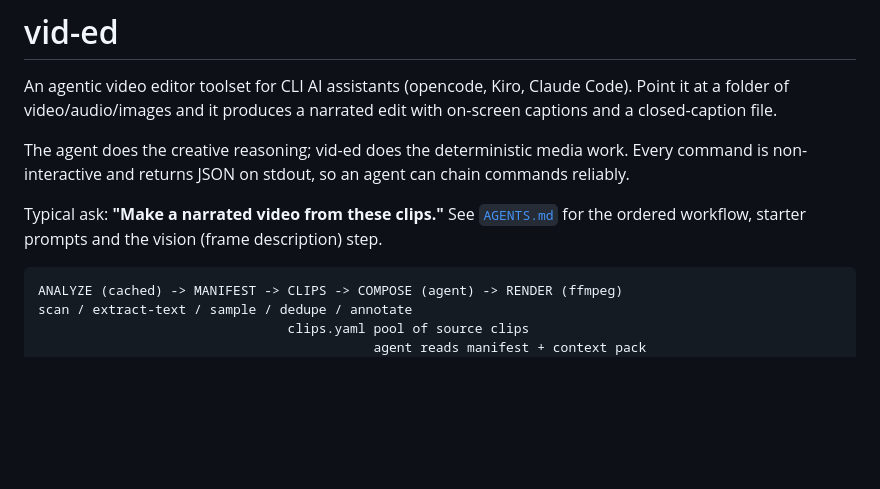
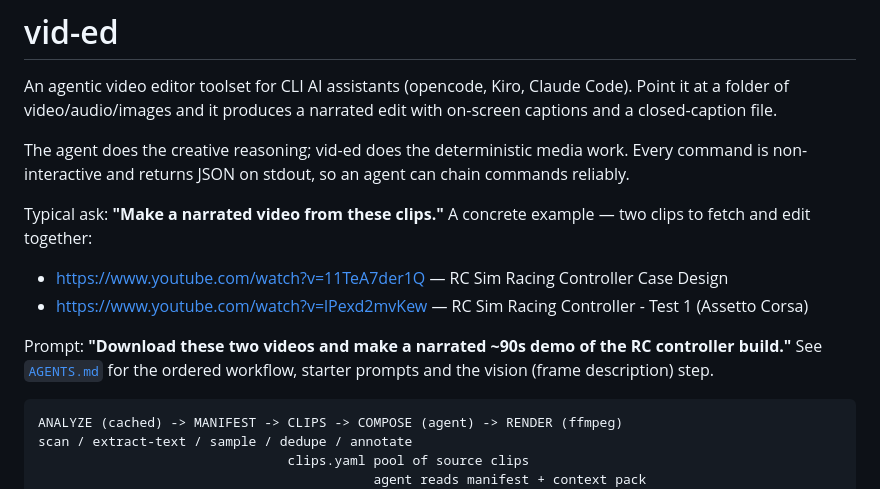
Before and after one commit to joegaffey/vid-ed, a Markdown page: README.md, the part around the change. Drawn GitHub-style; blank space fills up the shorter version.

Commit message:
docs(readme): link the example source videos in the starter prompt

````diff
--- a/README.md
+++ b/README.md
@@ -8,9 +8,15 @@ The agent does the creative reasoning; vid-ed does the deterministic media
 work. Every command is non-interactive and returns JSON on stdout, so an agent
 can chain commands reliably.
 
-Typical ask: **"Make a narrated video from these clips."** See
-[`AGENTS.md`](./AGENTS.md) for the ordered workflow, starter prompts and the
-vision (frame description) step.
+Typical ask: **"Make a narrated video from these clips."** A concrete example —
+two clips to fetch and edit together:
+
+- <https://www.youtube.com/watch?v=11TeA7der1Q> — RC Sim Racing Controller Case Design
+- <https://www.youtube.com/watch?v=lPexd2mvKew> — RC Sim Racing Controller - Test 1 (Assetto Corsa)
+
+Prompt: **"Download these two videos and make a narrated ~90s demo of the RC
+controller build."** See [`AGENTS.md`](./AGENTS.md) for the ordered workflow,
+starter prompts and the vision (frame description) step.
 
 ```
 ANALYZE (cached) -> MANIFEST -> CLIPS -> COMPOSE (agent) -> RENDER (ffmpeg)
````
